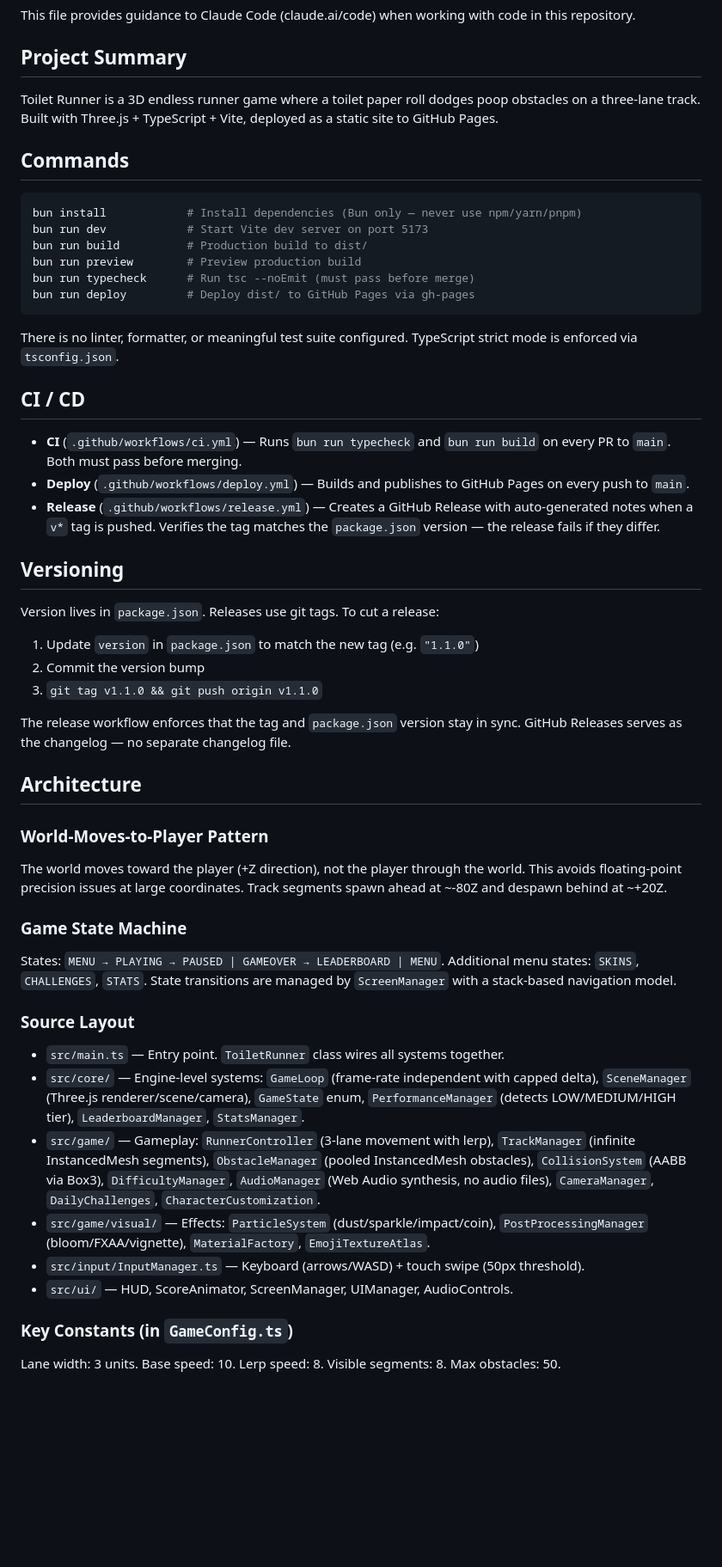
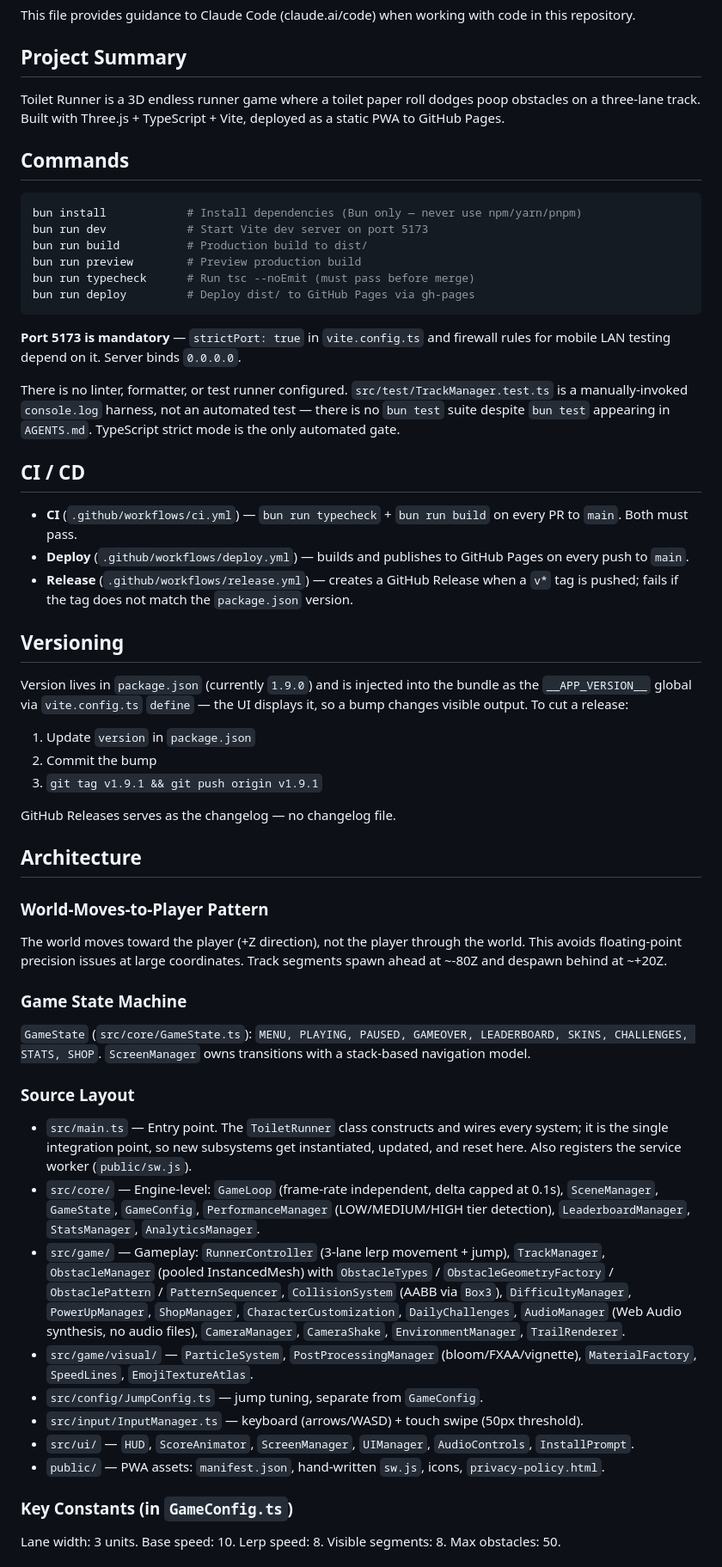
Before and after one commit to bigknoxy/toilet-runner, a Markdown page: CLAUDE.md, the part around one of its changes. Shown at 86% size. Drawn GitHub-style; blank space fills up the shorter version.

````diff
--- a/CLAUDE.md
+++ b/CLAUDE.md
@@ -4,7 +4,7 @@ This file provides guidance to Claude Code (claude.ai/code) when working with co
 
 ## Project Summary
 
-Toilet Runner is a 3D endless runner game where a toilet paper roll dodges poop obstacles on a three-lane track. Built with Three.js + TypeScript + Vite, deployed as a static site to GitHub Pages.
+Toilet Runner is a 3D endless runner game where a toilet paper roll dodges poop obstacles on a three-lane track. Built with Three.js + TypeScript + Vite, deployed as a static PWA to GitHub Pages.
 
 ## Commands
 
@@ -17,23 +17,25 @@ bun run typecheck      # Run tsc --noEmit (must pass before merge)
 bun run deploy         # Deploy dist/ to GitHub Pages via gh-pages
 ```
 
-There is no linter, formatter, or meaningful test suite configured. TypeScript strict mode is enforced via `tsconfig.json`.
+**Port 5173 is mandatory** — `strictPort: true` in `vite.config.ts` and firewall rules for mobile LAN testing depend on it. Server binds `0.0.0.0`.
+
+There is no linter, formatter, or test runner configured. `src/test/TrackManager.test.ts` is a manually-invoked `console.log` harness, not an automated test — there is no `bun test` suite despite `bun test` appearing in `AGENTS.md`. TypeScript strict mode is the only automated gate.
 
 ## CI / CD
 
-- **CI** (`.github/workflows/ci.yml`) — Runs `bun run typecheck` and `bun run build` on every PR to `main`. Both must pass before merging.
-- **Deploy** (`.github/workflows/deploy.yml`) — Builds and publishes to GitHub Pages on every push to `main`.
-- **Release** (`.github/workflows/release.yml`) — Creates a GitHub Release with auto-generated notes when a `v*` tag is pushed. Verifies the tag matches the `package.json` version — the release fails if they differ.
+- **CI** (`.github/workflows/ci.yml`) — `bun run typecheck` + `bun run build` on every PR to `main`. Both must pass.
+- **Deploy** (`.github/workflows/deploy.yml`) — builds and publishes to GitHub Pages on every push to `main`.
+- **Release** (`.github/workflows/release.yml`) — creates a GitHub Release when a `v*` tag is pushed; fails if the tag does not match the `package.json` version.
 
 ## Versioning
 
-Version lives in `package.json`. Releases use git tags. To cut a release:
+Version lives in `package.json` (currently `1.9.0`) and is injected into the bundle as the `__APP_VERSION__` global via `vite.config.ts` `define` — the UI displays it, so a bump changes visible output. To cut a release:
 
-1. Update `version` in `package.json` to match the new tag (e.g. `"1.1.0"`)
-2. Commit the version bump
-3. `git tag v1.1.0 && git push origin v1.1.0`
+1. Update `version` in `package.json`
+2. Commit the bump
+3. `git tag v1.9.1 && git push origin v1.9.1`
 
-The release workflow enforces that the tag and `package.json` version stay in sync. GitHub Releases serves as the changelog — no separate changelog file.
+GitHub Releases serves as the changelog — no changelog file.
 
 ## Architecture
 
@@ -43,16 +45,18 @@ The world moves toward the player (+Z direction), not the player through the wor
 
 ### Game State Machine
 
-States: `MENU → PLAYING → PAUSED | GAMEOVER → LEADERBOARD | MENU`. Additional menu states: `SKINS`, `CHALLENGES`, `STATS`. State transitions are managed by `ScreenManager` with a stack-based navigation model.
+`GameState` (`src/core/GameState.ts`): `MENU, PLAYING, PAUSED, GAMEOVER, LEADERBOARD, SKINS, CHALLENGES, STATS, SHOP`. `ScreenManager` owns transitions with a stack-based navigation model.
 
 ### Source Layout
 
-- `src/main.ts` — Entry point. `ToiletRunner` class wires all systems together.
-- `src/core/` — Engine-level systems: `GameLoop` (frame-rate independent with capped delta), `SceneManager` (Three.js renderer/scene/camera), `GameState` enum, `PerformanceManager` (detects LOW/MEDIUM/HIGH tier), `LeaderboardManager`, `StatsManager`.
-- `src/game/` — Gameplay: `RunnerController` (3-lane movement with lerp), `TrackManager` (infinite InstancedMesh segments), `ObstacleManager` (pooled InstancedMesh obstacles), `CollisionSystem` (AABB via Box3), `DifficultyManager`, `AudioManager` (Web Audio synthesis, no audio files), `CameraManager`, `DailyChallenges`, `CharacterCustomization`.
-- `src/game/visual/` — Effects: `ParticleSystem` (dust/sparkle/impact/coin), `PostProcessingManager` (bloom/FXAA/vignette), `MaterialFactory`, `EmojiTextureAtlas`.
-- `src/input/InputManager.ts` — Keyboard (arrows/WASD) + touch swipe (50px threshold).
-- `src/ui/` — HUD, ScoreAnimator, ScreenManager, UIManager, AudioControls.
+- `src/main.ts` — Entry point. The `ToiletRunner` class constructs and wires every system; it is the single integration point, so new subsystems get instantiated, updated, and reset here. Also registers the service worker (`public/sw.js`).
+- `src/core/` — Engine-level: `GameLoop` (frame-rate independent, delta capped at 0.1s), `SceneManager`, `GameState`, `GameConfig`, `PerformanceManager` (LOW/MEDIUM/HIGH tier detection), `LeaderboardManager`, `StatsManager`, `AnalyticsManager`.
+- `src/game/` — Gameplay: `RunnerController` (3-lane lerp movement + jump), `TrackManager`, `ObstacleManager` (pooled InstancedMesh) with `ObstacleTypes` / `ObstacleGeometryFactory` / `ObstaclePattern` / `PatternSequencer`, `CollisionSystem` (AABB via `Box3`), `DifficultyManager`, `PowerUpManager`, `ShopManager`, `CharacterCustomization`, `DailyChallenges`, `AudioManager` (Web Audio synthesis, no audio files), `CameraManager`, `CameraShake`, `EnvironmentManager`, `TrailRenderer`.
+- `src/game/visual/` — `ParticleSystem`, `PostProcessingManager` (bloom/FXAA/vignette), `MaterialFactory`, `SpeedLines`, `EmojiTextureAtlas`.
+- `src/config/JumpConfig.ts` — jump tuning, separate from `GameConfig`.
+- `src/input/InputManager.ts` — keyboard (arrows/WASD) + touch swipe (50px threshold).
+- `src/ui/` — `HUD`, `ScoreAnimator`, `ScreenManager`, `UIManager`, `AudioControls`, `InstallPrompt`.
+- `public/` — PWA assets: `manifest.json`, hand-written `sw.js`, icons, `privacy-policy.html`.
 
 ### Key Constants (in `GameConfig.ts`)
 
````
Also changed, not shown: other parts of CLAUDE.md (+14 -13 lines), AGENTS.md (+9 -13 lines).
